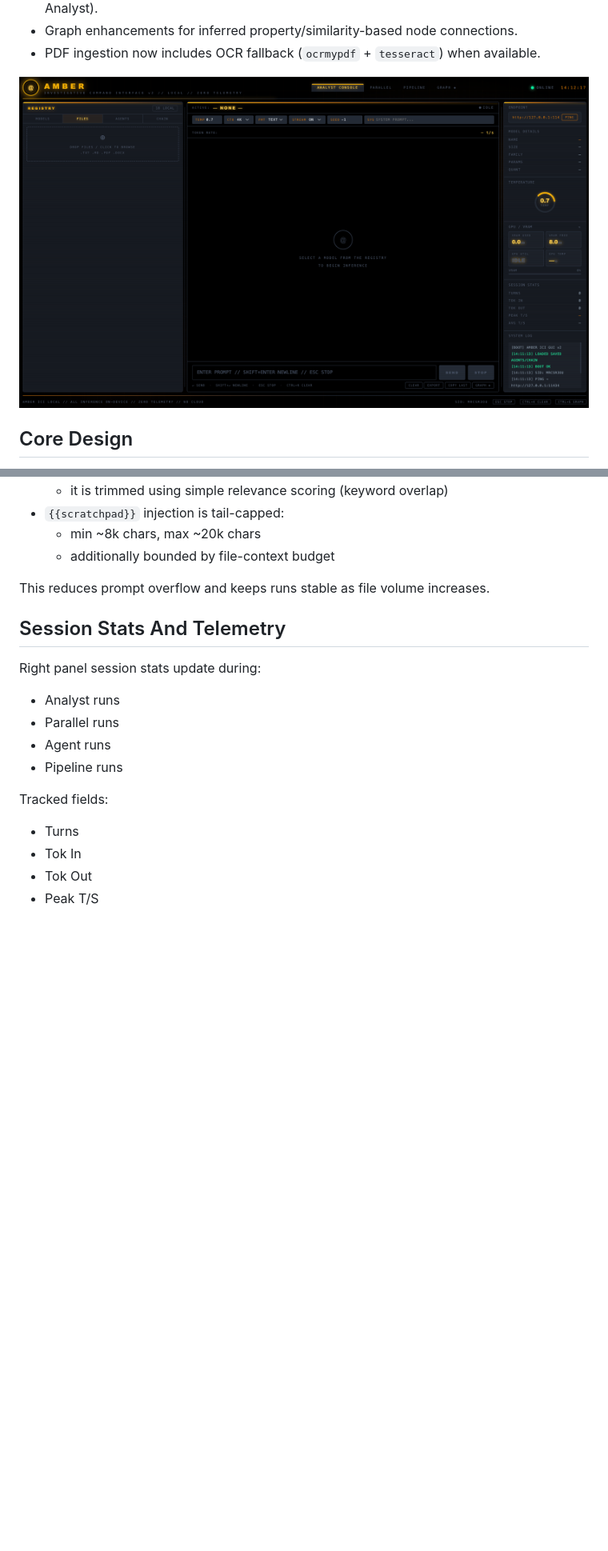
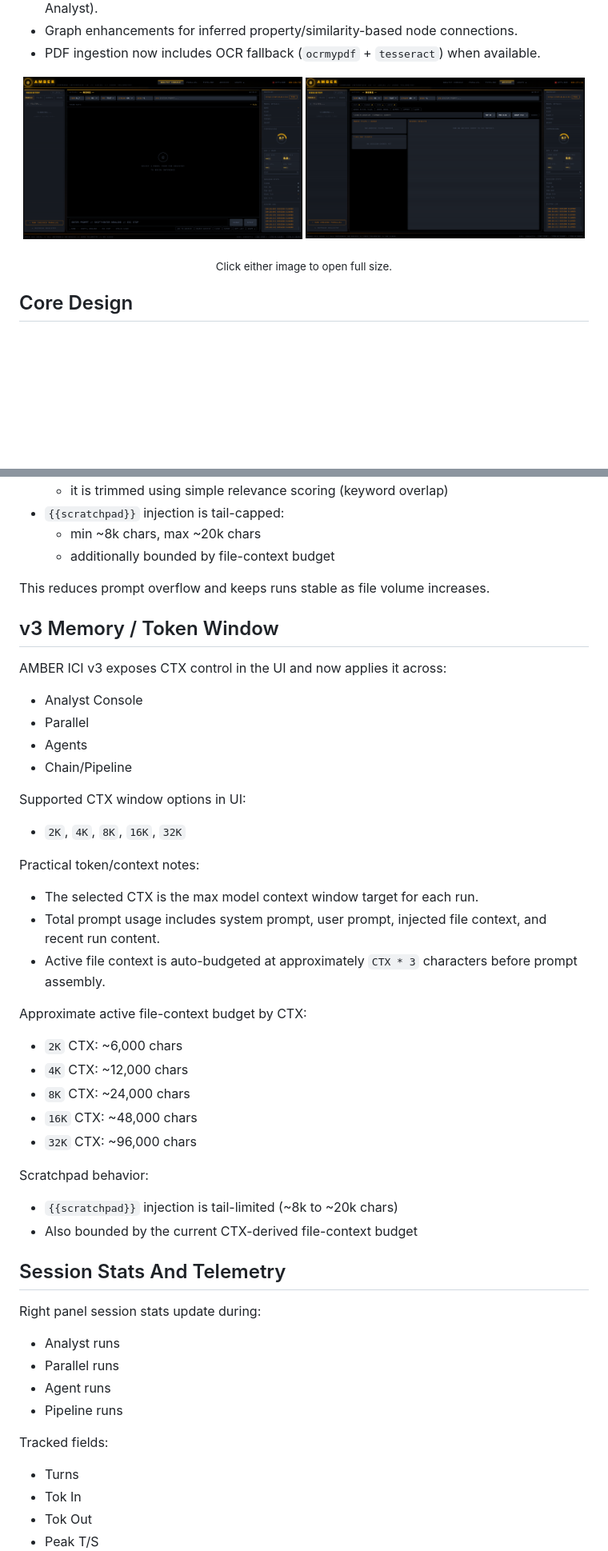
Before and after one commit to gs-ai/AMBER-ICI, a Markdown page: README.md, 2 parts joined by grey strips. Shown: that part at 80% size. GitHub-like rendering; pictures changed too: image/README/askjhf949qhgh.png (added), image/README/feouahwofu23978.png (added), image/README/lksjofuh3297afw9e7ywhf.png (deleted); blank space fills up the shorter version.

Commit message:
docs: refresh v3 README screenshots and memory/token guidance

```diff
--- a/README.md
+++ b/README.md
@@ -47,8 +47,15 @@ Industrial-grade local Ollama command center with multi-model orchestration, liv
 - PDF ingestion now includes OCR fallback (`ocrmypdf` + `tesseract`) when available.
 
 <p align="center">
-  <img src="image/README/lksjofuh3297afw9e7ywhf.png" alt="AMBER ICI analyst console UI" width="1200" />
+  <a href="image/README/feouahwofu23978.png" target="_blank" rel="noopener noreferrer">
+    <img src="image/README/feouahwofu23978.png" alt="AMBER ICI v3 workspace view 1" width="49%" />
+  </a>
+  <a href="image/README/askjhf949qhgh.png" target="_blank" rel="noopener noreferrer">
+    <img src="image/README/askjhf949qhgh.png" alt="AMBER ICI v3 workspace view 2" width="49%" />
+  </a>
 </p>
+
+<p align="center"><sub>Click either image to open full size.</sub></p>
 
 ## Core Design
 
@@ -248,6 +255,33 @@ AMBER applies context controls automatically:
 
 This reduces prompt overflow and keeps runs stable as file volume increases.
 
+## v3 Memory / Token Window
+
+AMBER ICI v3 exposes CTX control in the UI and now applies it across:
+- Analyst Console
+- Parallel
+- Agents
+- Chain/Pipeline
+
+Supported CTX window options in UI:
+- `2K`, `4K`, `8K`, `16K`, `32K`
+
+Practical token/context notes:
+- The selected CTX is the max model context window target for each run.
+- Total prompt usage includes system prompt, user prompt, injected file context, and recent run content.
+- Active file context is auto-budgeted at approximately `CTX * 3` characters before prompt assembly.
+
+Approximate active file-context budget by CTX:
+- `2K` CTX: ~6,000 chars
+- `4K` CTX: ~12,000 chars
+- `8K` CTX: ~24,000 chars
+- `16K` CTX: ~48,000 chars
+- `32K` CTX: ~96,000 chars
+
+Scratchpad behavior:
+- `{{scratchpad}}` injection is tail-limited (~8k to ~20k chars)
+- Also bounded by the current CTX-derived file-context budget
+
 ## Session Stats And Telemetry
 
 Right panel session stats update during:
```
